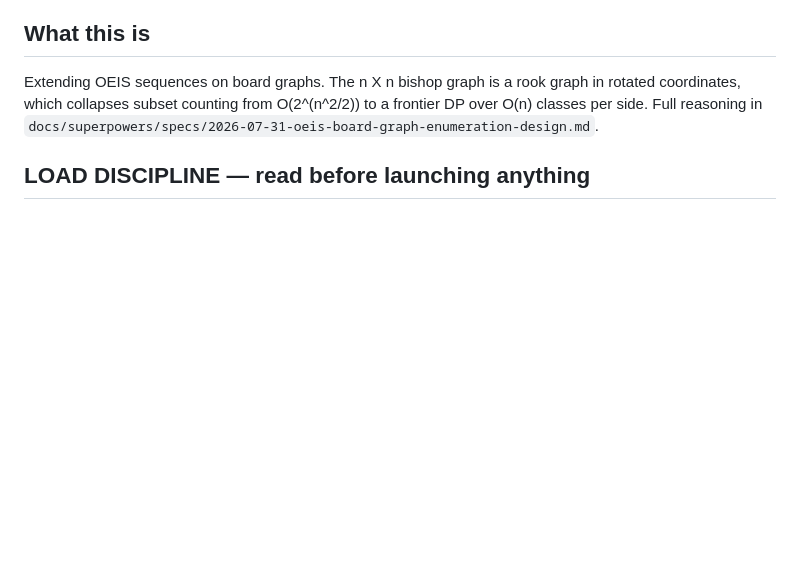
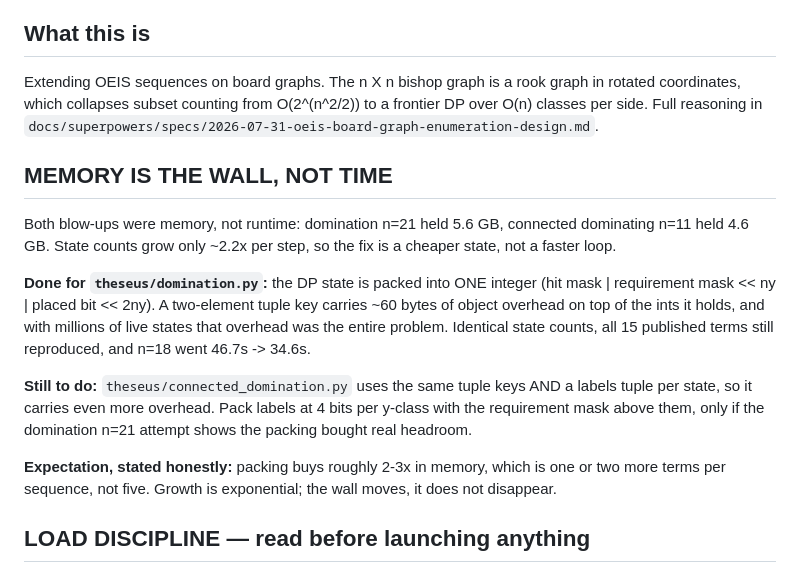
Before and after one commit to Leo-Y-Zhang/GraphRecords, a Markdown page: SESSION_HANDOFF.md, the part around the change. Drawn GitHub-style; blank space fills up the shorter version.

Commit message:
Record that memory not time is the wall, and what packing bought

```diff
--- a/SESSION_HANDOFF.md
+++ b/SESSION_HANDOFF.md
@@ -10,6 +10,27 @@ Extending OEIS sequences on board graphs. The n X n bishop graph is a rook graph
 in rotated coordinates, which collapses subset counting from O(2^(n^2/2)) to a
 frontier DP over O(n) classes per side. Full reasoning in
 `docs/superpowers/specs/2026-07-31-oeis-board-graph-enumeration-design.md`.
+
+## MEMORY IS THE WALL, NOT TIME
+
+Both blow-ups were memory, not runtime: domination n=21 held 5.6 GB, connected
+dominating n=11 held 4.6 GB. State counts grow only ~2.2x per step, so the fix is
+a cheaper state, not a faster loop.
+
+**Done for `theseus/domination.py`:** the DP state is packed into ONE integer
+(hit mask | requirement mask << ny | placed bit << 2ny). A two-element tuple key
+carries ~60 bytes of object overhead on top of the ints it holds, and with
+millions of live states that overhead was the entire problem. Identical state
+counts, all 15 published terms still reproduced, and n=18 went 46.7s -> 34.6s.
+
+**Still to do:** `theseus/connected_domination.py` uses the same tuple keys AND a
+labels tuple per state, so it carries even more overhead. Pack labels at 4 bits
+per y-class with the requirement mask above them, only if the domination n=21
+attempt shows the packing bought real headroom.
+
+**Expectation, stated honestly:** packing buys roughly 2-3x in memory, which is
+one or two more terms per sequence, not five. Growth is exponential; the wall
+moves, it does not disappear.
 
 ## LOAD DISCIPLINE — read before launching anything
 
```
